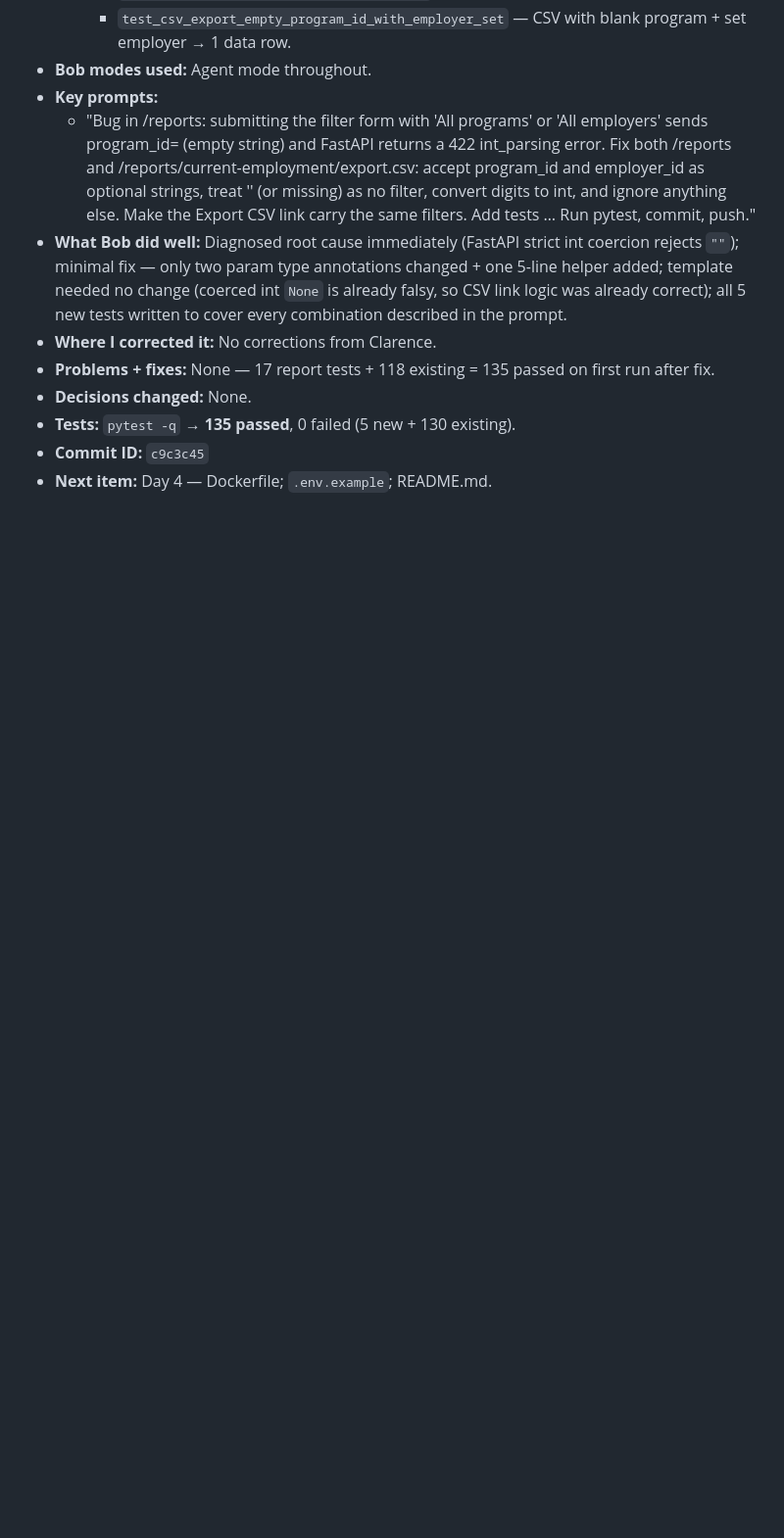
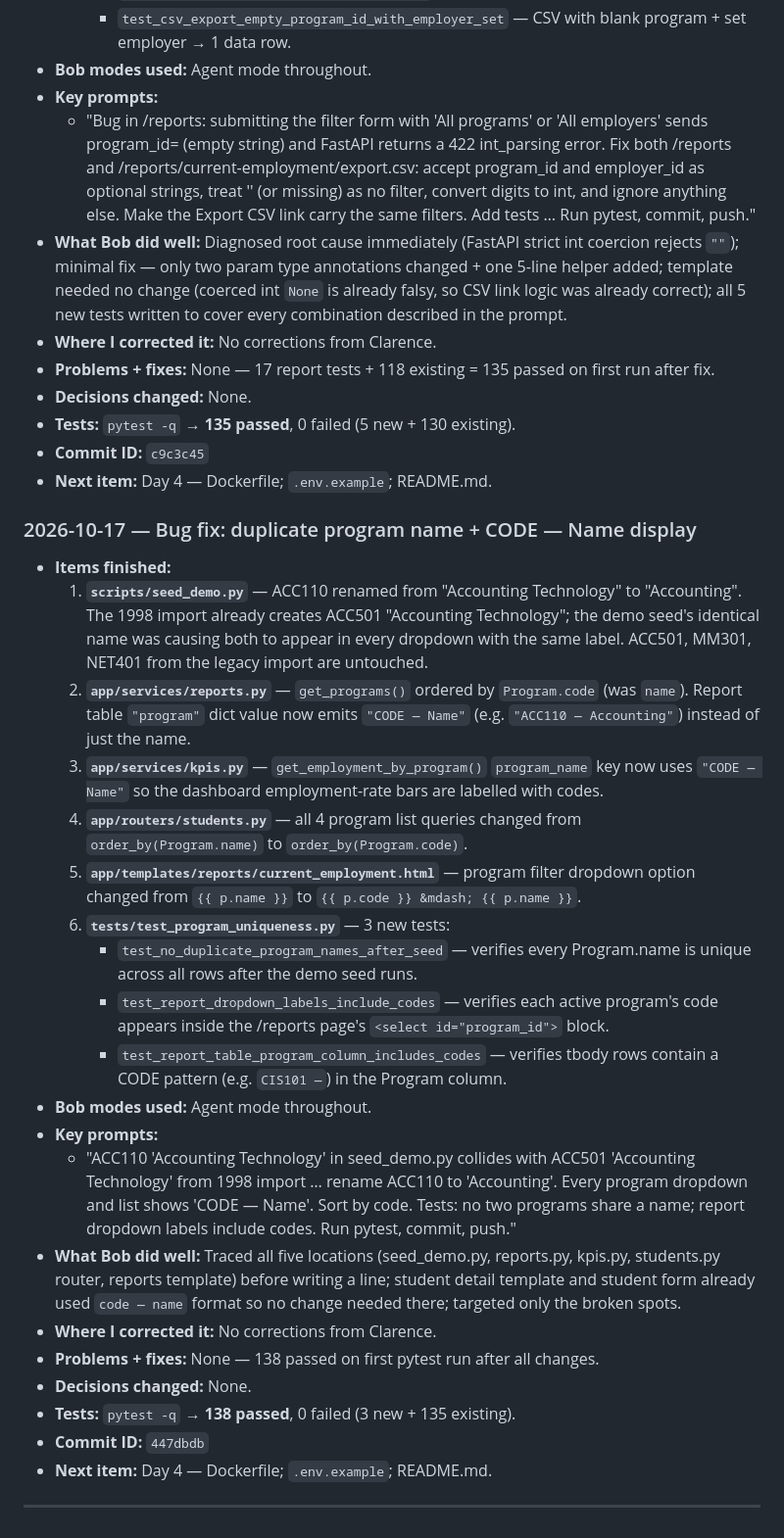
Before and after one commit to PerdueCo/onyx-reborn, a Markdown page: docs/bob-log.md, the part around the change. Shown at 98% size. Rendered like a GitHub page; blank space fills up the shorter version.

Commit message:
docs: bob-log entry for program uniqueness fix (commit 447dbdb)

```diff
--- a/docs/bob-log.md
+++ b/docs/bob-log.md
@@ -677,3 +677,46 @@ entries reconstructed from git history — commit IDs are exact.)*
 - **Tests:** `pytest -q` → **135 passed**, 0 failed (5 new + 130 existing).
 - **Commit ID:** `c9c3c45`
 - **Next item:** Day 4 — Dockerfile; `.env.example`; README.md.
+
+
+### 2026-10-17 — Bug fix: duplicate program name + CODE — Name display
+
+- **Items finished:**
+  1. **`scripts/seed_demo.py`** — ACC110 renamed from "Accounting Technology" to "Accounting".
+     The 1998 import already creates ACC501 "Accounting Technology"; the demo seed's
+     identical name was causing both to appear in every dropdown with the same label.
+     ACC501, MM301, NET401 from the legacy import are untouched.
+  2. **`app/services/reports.py`** — `get_programs()` ordered by `Program.code` (was `name`).
+     Report table `"program"` dict value now emits `"CODE — Name"` (e.g.
+     `"ACC110 — Accounting"`) instead of just the name.
+  3. **`app/services/kpis.py`** — `get_employment_by_program()` `program_name` key now uses
+     `"CODE — Name"` so the dashboard employment-rate bars are labelled with codes.
+  4. **`app/routers/students.py`** — all 4 program list queries changed from
+     `order_by(Program.name)` to `order_by(Program.code)`.
+  5. **`app/templates/reports/current_employment.html`** — program filter dropdown option
+     changed from `{{ p.name }}` to `{{ p.code }} &mdash; {{ p.name }}`.
+  6. **`tests/test_program_uniqueness.py`** — 3 new tests:
+     - `test_no_duplicate_program_names_after_seed` — verifies every Program.name is unique
+       across all rows after the demo seed runs.
+     - `test_report_dropdown_labels_include_codes` — verifies each active program's code
+       appears inside the /reports page's `<select id="program_id">` block.
+     - `test_report_table_program_column_includes_codes` — verifies tbody rows contain a
+       CODE pattern (e.g. `CIS101 —`) in the Program column.
+- **Bob modes used:** Agent mode throughout.
+- **Key prompts:**
+  - "ACC110 'Accounting Technology' in seed_demo.py collides with ACC501 'Accounting Technology'
+    from 1998 import … rename ACC110 to 'Accounting'. Every program dropdown and list shows
+    'CODE — Name'. Sort by code. Tests: no two programs share a name; report dropdown labels
+    include codes. Run pytest, commit, push."
+- **What Bob did well:** Traced all five locations (seed_demo.py, reports.py, kpis.py,
+  students.py router, reports template) before writing a line; student detail template and
+  student form already used `code — name` format so no change needed there; targeted only
+  the broken spots.
+- **Where I corrected it:** No corrections from Clarence.
+- **Problems + fixes:** None — 138 passed on first pytest run after all changes.
+- **Decisions changed:** None.
+- **Tests:** `pytest -q` → **138 passed**, 0 failed (3 new + 135 existing).
+- **Commit ID:** `447dbdb`
+- **Next item:** Day 4 — Dockerfile; `.env.example`; README.md.
+
+---
```
